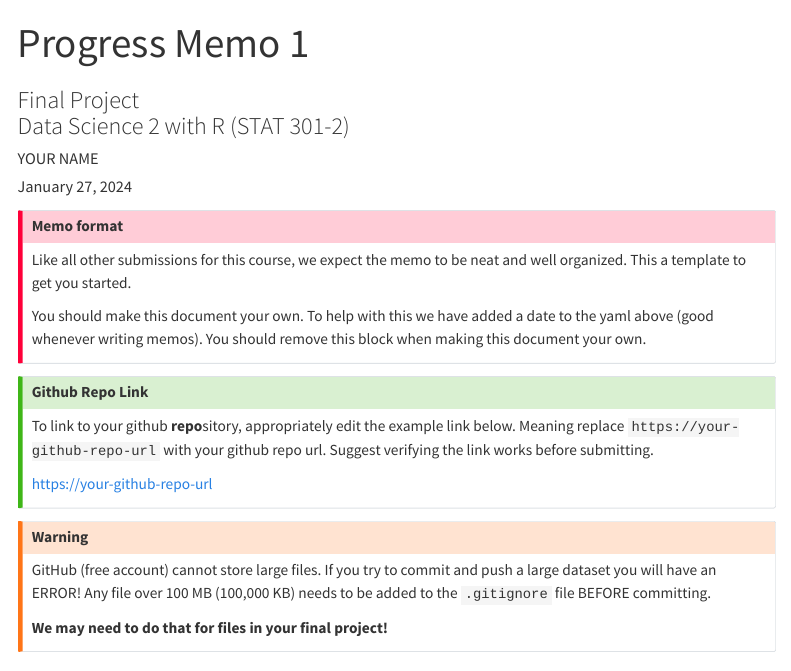
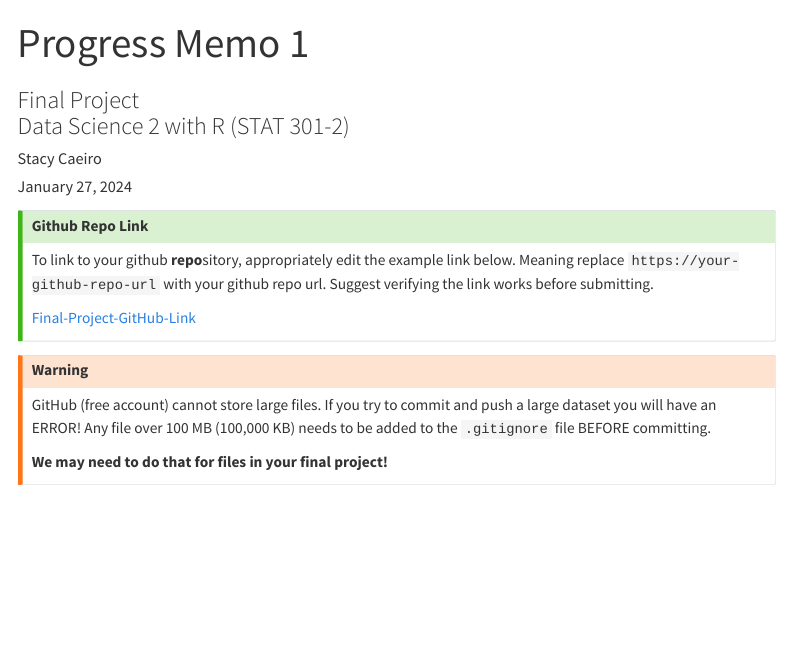
Before and after one commit to stat301-2-2024-winter/final-project-2-stacycaeiro, a Quarto document (memos/Caeiro_Stacy_progress_memo_1.qmd): the page in a window 1100 px wide, from its top. Rendered offline with R 4.5, knitr and Pandoc in place of Quarto, with nearby package versions; menus at the side of the page are left out.

Commit message:
create template

```diff
--- a/memos/template_progress_memo_1.qmd
+++ b/memos/Caeiro_Stacy_progress_memo_1.qmd
@@ -3,7 +3,7 @@ title: "Progress Memo 1"
 subtitle: |
   | Final Project
   | Data Science 2 with R (STAT 301-2)
-author: "YOUR NAME"
+author: "Stacy Caeiro"
 date: today
 
 format:
@@ -20,14 +20,6 @@ reference-location: margin
 citation-location: margin
 ---
 
-::: {.callout-important}
-## Memo format
-
-Like all other submissions for this course, we expect the memo to be neat and well organized. This a template to get you started.
-
-You should make this document your own. To help with this we have added a date to the yaml above (good whenever writing memos). You should remove this block when making this document your own.
-
-:::
 
 ::: {.callout-tip icon=false}
 
```
Also changed, not shown: memos/Caeiro_Stacy_progress_memo_1.qmd (2 more changed lines).
